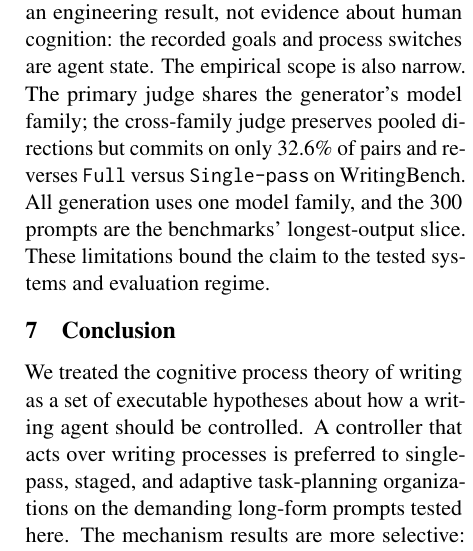
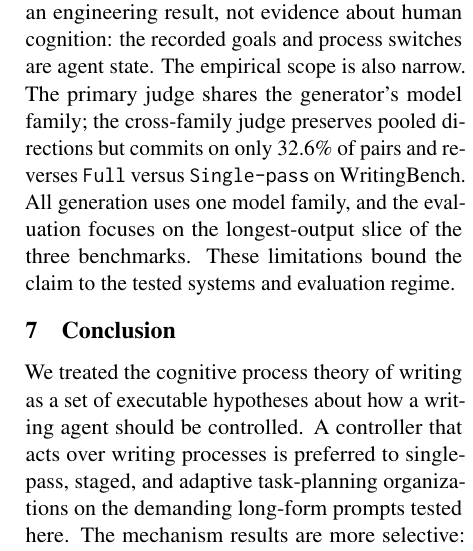
Before and after one commit to shunk031/agentic-cognitive-writing, a LaTeX paper (paper/acl_latex.tex, which reads paper/sec/06_discussion.tex): part of one column of page 7 of 17, cut so that both start at the same text. Compiled offline with pdfLaTeX.

Commit message:
paper: remove prompt count from discussion

```diff
--- a/paper/sec/06_discussion.tex
+++ b/paper/sec/06_discussion.tex
@@ -5,4 +5,4 @@ The main comparison supports writing-process choice as a useful action space for
 Several mechanisms remain plausible. Separate process executions may create cleaner role-conditioned contexts, reduce interference between planning, drafting, and reviewing objectives, or introduce useful checkpoints even when their order is nearly fixed. The result is not explained by delegation frequency alone: \condTaskPlanning\ spawns more delegated work than \condFull\ yet loses the pairwise comparison. Nor is it straightforwardly explained by greater inference expenditure: within the 1.25 compute-ratio band, \condFull\ remains preferred to \condStaged\ at \ComputeFullStagedWithinOneTwentyFiveRate\ and to \condTaskPlanning\ at \ComputeFullTaskPlanningWithinOneTwentyFiveRate. These observations narrow the space of explanations but do not distinguish process decomposition from context separation or recursion granularity.
 
 \paragraph{Implications and scope.}
-For language-agent design, the result suggests that choosing a useful \emph{action space}, meaning what the controller is allowed to decide next, may matter more than making the controller increasingly dynamic. For the source theory, the implementation exercised the mechanisms that make its control account distinctive, yet the product differences did not depend detectably on explicit goal state or flexible process order. One interpretation is therefore that the theory is computationally useful as a decomposition of writing activity even when its dynamic scheduling commitments add little in the present setting. This is an engineering result, not evidence about human cognition: the recorded goals and process switches are agent state. The empirical scope is also narrow. The primary judge shares the generator's model family; the cross-family judge preserves pooled directions but commits on only \CrossFamilyPooledCommitRate\ of pairs and reverses \condFull\ versus \condSinglePass\ on WritingBench. All generation uses one model family, and the 300 prompts are the benchmarks' longest-output slice. These limitations bound the claim to the tested systems and evaluation regime.
+For language-agent design, the result suggests that choosing a useful \emph{action space}, meaning what the controller is allowed to decide next, may matter more than making the controller increasingly dynamic. For the source theory, the implementation exercised the mechanisms that make its control account distinctive, yet the product differences did not depend detectably on explicit goal state or flexible process order. One interpretation is therefore that the theory is computationally useful as a decomposition of writing activity even when its dynamic scheduling commitments add little in the present setting. This is an engineering result, not evidence about human cognition: the recorded goals and process switches are agent state. The empirical scope is also narrow. The primary judge shares the generator's model family; the cross-family judge preserves pooled directions but commits on only \CrossFamilyPooledCommitRate\ of pairs and reverses \condFull\ versus \condSinglePass\ on WritingBench. All generation uses one model family, and the evaluation focuses on the longest-output slice of the three benchmarks. These limitations bound the claim to the tested systems and evaluation regime.
```
